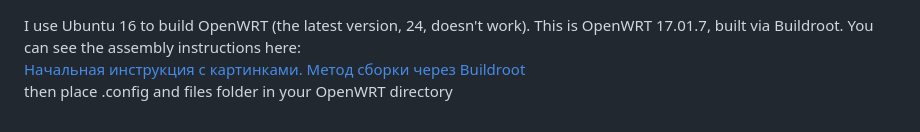
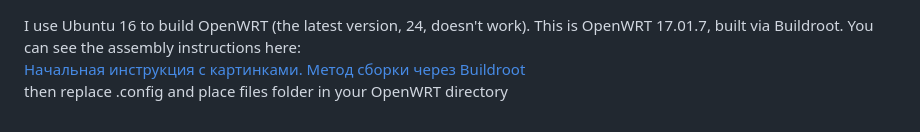
Before and after one commit to GorGylka/UDPBD-A5-V11, a Markdown page: README.md, the part around the change. GitHub-like rendering.

```diff
--- a/README.md
+++ b/README.md
@@ -132,4 +132,4 @@ Settings->Default Menu->BDM Games->OK->Save Changes
 
 I use Ubuntu 16 to build OpenWRT (the latest version, 24, doesn't work). This is OpenWRT 17.01.7, built via Buildroot. You can see the assembly instructions here:
 [Начальная инструкция с картинками. Метод сборки через Buildroot](https://4pda.to/forum/index.php?showtopic=821686)
-then place .config and files folder in your OpenWRT directory
+then replace .config and place files folder in your OpenWRT directory
```
